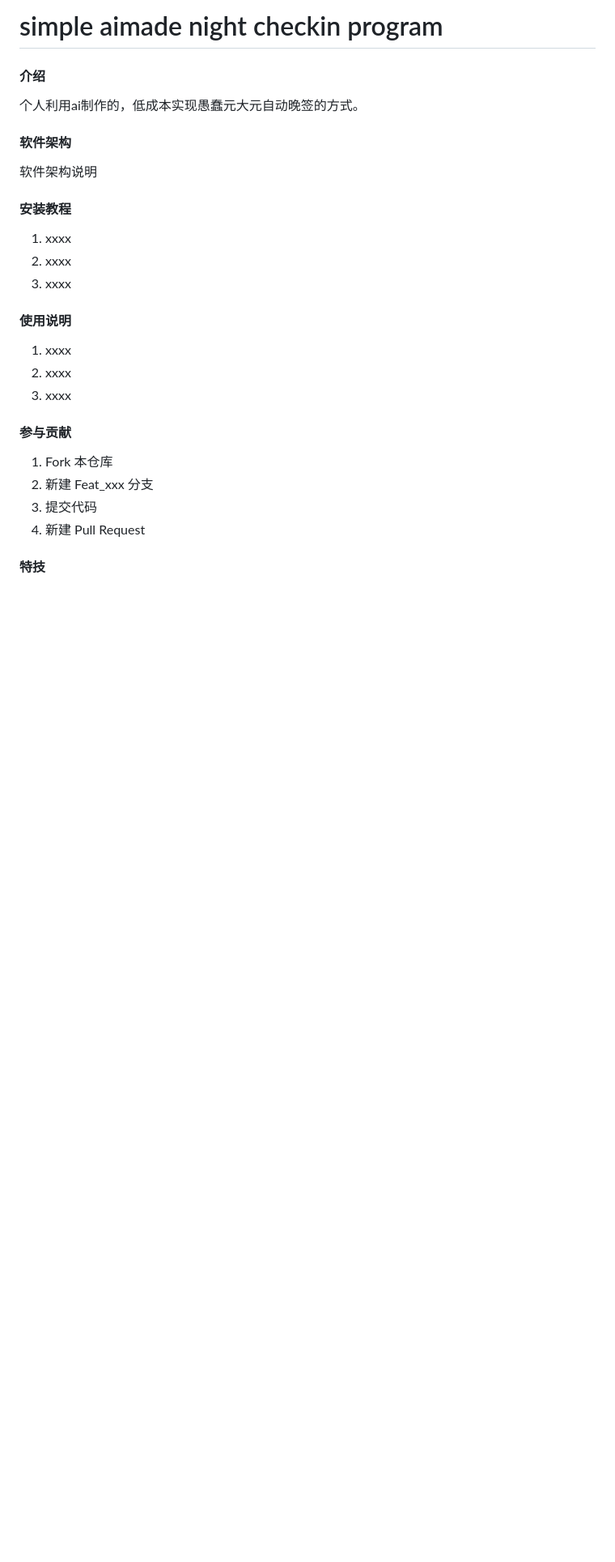
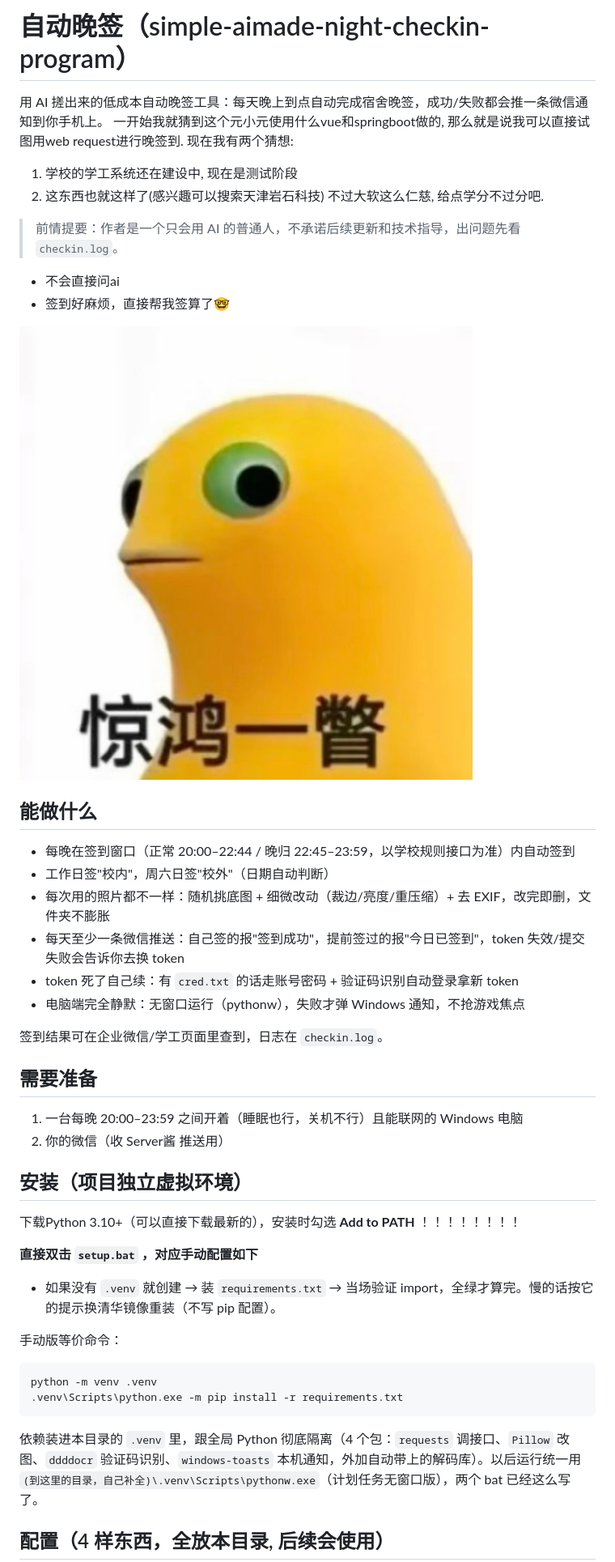
Before and after one commit to User2005-233/night-checkin, a Markdown page: README.md, the part around one of its changes. Shown at 81% size. Rendered like a GitHub page; pictures changed too: .assets/0073iSc7gy1iho7s345ipj30to0to76i.jpg (added); blank space fills up the shorter version.

````diff
--- a/README.md
+++ b/README.md
@@ -1,31 +1,51 @@
-# simple aimade night checkin program
+# 自动晚签（simple-aimade-night-checkin-program）
 
-#### 介绍
-个人利用ai制作的，低成本实现愚蠢元大元自动晚签的方式。
+用 AI 搓出来的低成本自动晚签工具：每天晚上到点自动完成宿舍晚签，成功/失败都会推一条微信通知到你手机上。
+一开始我就猜到这个元小元使用什么vue和springboot做的, 那么就是说我可以直接试图用web request进行晚签到.
+现在我有两个猜想:
+1. 学校的学工系统还在建设中, 现在是测试阶段
+2. 这东西也就这样了(感兴趣可以搜索天津岩石科技)
+不过大软这么仁慈, 给点学分不过分吧.
 
-#### 软件架构
-软件架构说明
+> 前情提要：作者是一个只会用 AI 的普通人，不承诺后续更新和技术指导，出问题先看 `checkin.log`。
+- 不会直接问ai
+- 签到好麻烦，直接帮我签算了🤓
+
+![都别说噢](./.assets/0073iSc7gy1iho7s345ipj30to0to76i.jpg "都别说噢")
+
+## 能做什么
+
+- 每晚在签到窗口（正常 20:00–22:44 / 晚归 22:45–23:59，以学校规则接口为准）内自动签到
+- 工作日签"校内"，周六日签"校外"（日期自动判断）
+- 每次用的照片都不一样：随机挑底图 + 细微改动（裁边/亮度/重压缩）+ 去 EXIF，改完即删，文件夹不膨胀
+- 每天至少一条微信推送：自己签的报"签到成功"，提前签过的报"今日已签到"，token 失效/提交失败会告诉你去换 token
+- token 死了自己续：有 `cred.txt` 的话走账号密码 + 验证码识别自动登录拿新 token
+- 电脑端完全静默：无窗口运行（pythonw），失败才弹 Windows 通知，不抢游戏焦点
+
+签到结果可在企业微信/学工页面里查到，日志在 `checkin.log`。
+
+## 需要准备
+
+1. 一台每晚 20:00–23:59 之间开着（睡眠也行，关机不行）且能联网的 Windows 电脑
+2. 你的微信（收 Server酱 推送用）
 
 
-#### 安装教程
+## 安装（项目独立虚拟环境）
 
-1.  xxxx
-2.  xxxx
-3.  xxxx
+下载Python 3.10+（可以直接下载最新的），安装时勾选 **Add to PATH** ！！！！！！！！
 
-#### 使用说明
+**直接双击 `setup.bat` ，对应手动配置如下**
 
-1.  xxxx
-2.  xxxx
-3.  xxxx
+- 如果没有 `.venv` 就创建 → 装 `requirements.txt` → 当场验证 import，全绿才算完。慢的话按它的提示换清华镜像重装（不写 pip 配置）。
 
-#### 参与贡献
+手动版等价命令：
 
-1.  Fork 本仓库
-2.  新建 Feat_xxx 分支
-3.  提交代码
-4.  新建 Pull Request
+```bash
+python -m venv .venv
+.venv\Scripts\python.exe -m pip install -r requirements.txt
+```
 
+依赖装进本目录的 `.venv` 里，跟全局 Python 彻底隔离（4 个包：`requests` 调接口、`Pillow` 改图、`ddddocr` 验证码识别、`windows-toasts` 本机通知，外加自动带上的解码库）。以后运行统一用 `(到这里的目录，自己补全)\.venv\Scripts\pythonw.exe`（计划任务无窗口版），两个 bat 已经这么写了。
 
-#### 特技
+## 配置（4 样东西，全放本目录, 后续会使用）
 
````
Also changed, not shown: other parts of README.md (+38 -6 lines), README.en.md (deleted, +0 -36 lines), 6 other files.
